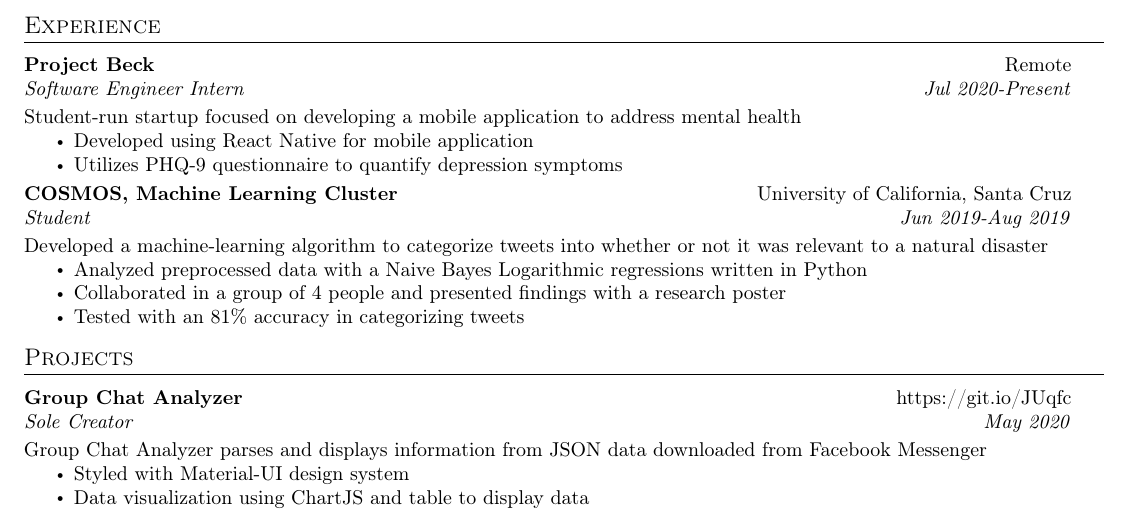
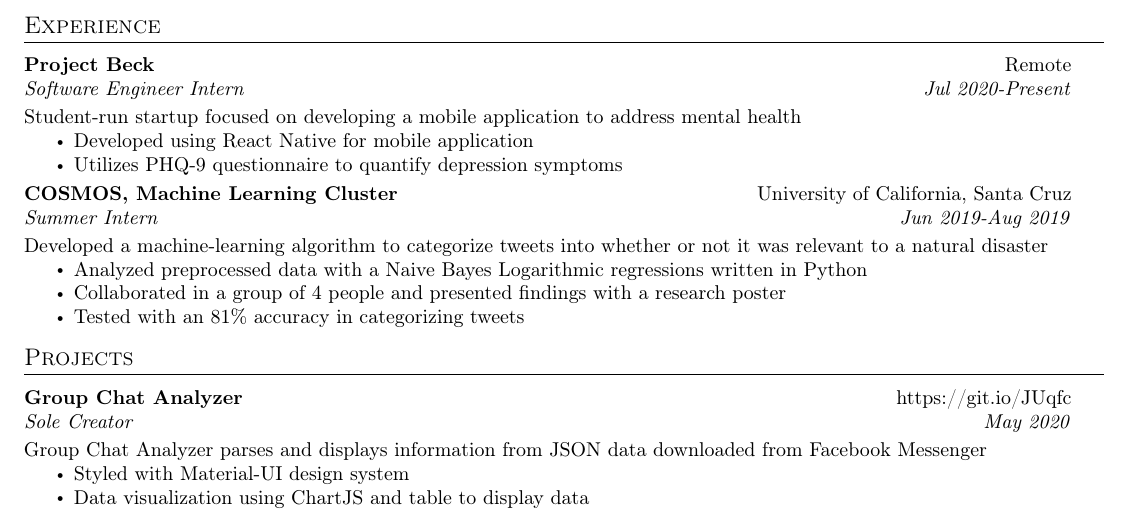
Before and after one commit to its-edmund/resume, a LaTeX CV (resume.tex): part of the page, cut so that both start at the same text. Compiled offline with pdfLaTeX.

Commit message:
role updated

```diff
--- a/resume.tex
+++ b/resume.tex
@@ -135,7 +135,7 @@ Student-run startup focused on developing a mobile application to address mental
 \end{itemize}
 
 \resumeSubheading{COSMOS, Machine Learning Cluster}
-{University of California, Santa Cruz}{Student}{Jun 2019-Aug 2019}
+{University of California, Santa Cruz}{Summer Intern}{Jun 2019-Aug 2019}
 
 Developed a machine-learning algorithm to categorize tweets into whether or not it was relevant to a natural disaster
 
```
Also changed, not shown: resume.jpg, resume.pdf.
